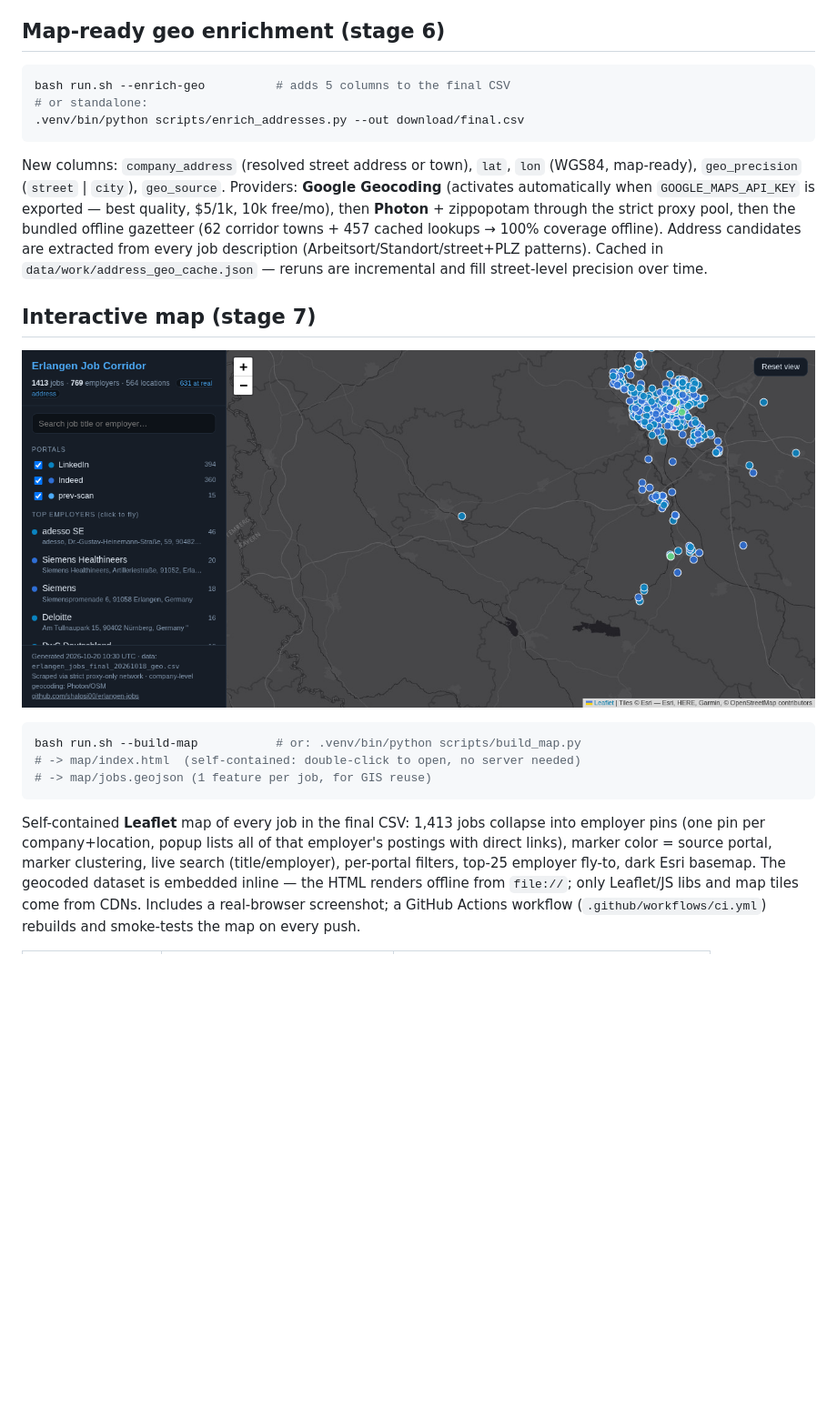
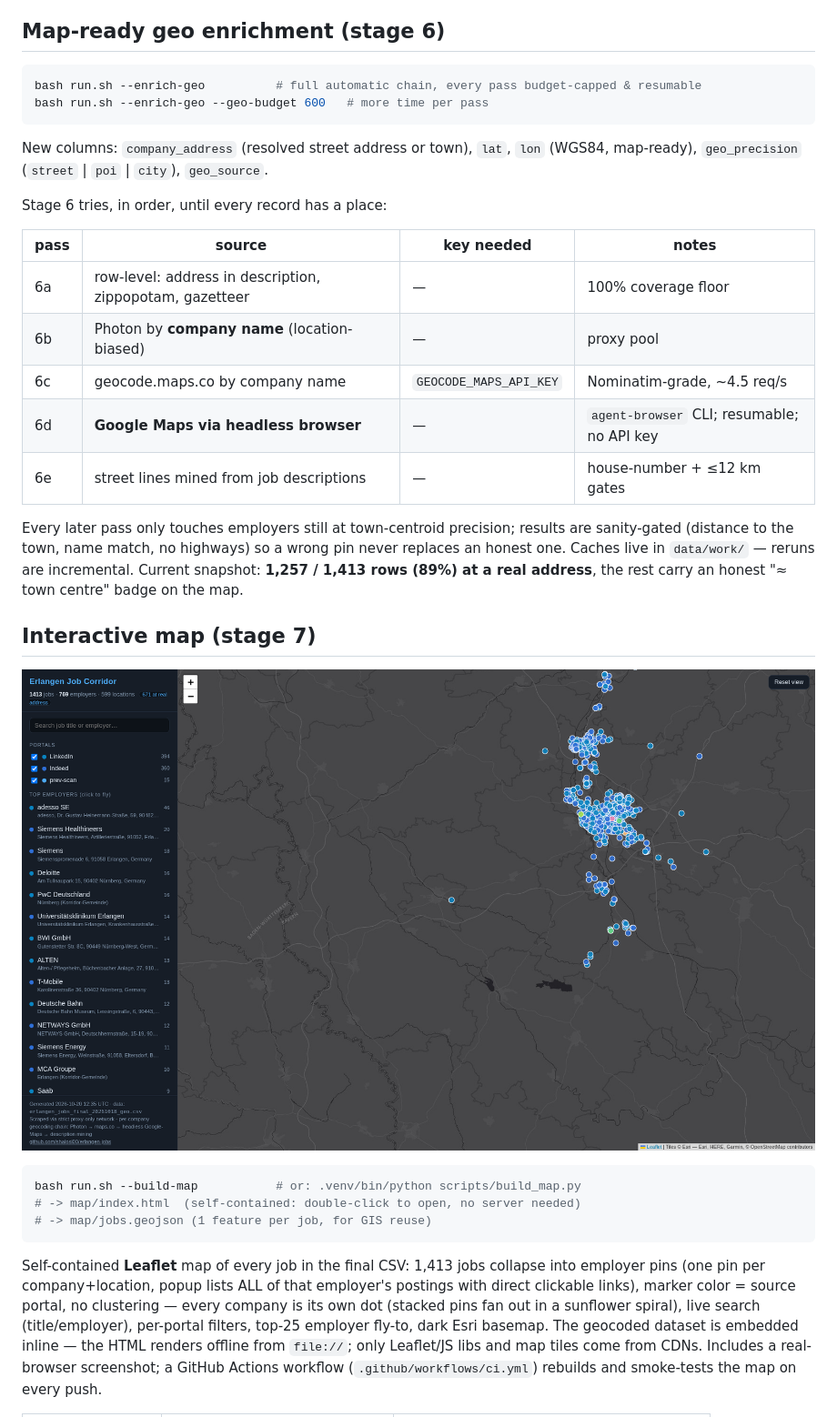
Before and after one commit to shalosi00/erlangen-jobs, a Markdown page: README.md, the part around the change. Shown at 91% size. Rendered like a GitHub page; pictures changed too: map/screenshot.png; blank space fills up the shorter version.

````diff
--- a/README.md
+++ b/README.md
@@ -146,21 +146,28 @@ For machine-readable documentation (automation, agents): see **AGENTS.md**.
 ## Map-ready geo enrichment (stage 6)
 
 ```bash
-bash run.sh --enrich-geo          # adds 5 columns to the final CSV
-# or standalone:
-.venv/bin/python scripts/enrich_addresses.py --out download/final.csv
+bash run.sh --enrich-geo          # full automatic chain, every pass budget-capped & resumable
+bash run.sh --enrich-geo --geo-budget 600   # more time per pass
 ```
 
 New columns: `company_address` (resolved street address or town), `lat`, `lon`
-(WGS84, map-ready), `geo_precision` (`street` | `city`), `geo_source`.
-Providers: **Google Geocoding** (activates automatically when
-`GOOGLE_MAPS_API_KEY` is exported — best quality, $5/1k, 10k free/mo),
-then **Photon** + zippopotam through the strict proxy pool, then the bundled
-offline gazetteer (62 corridor towns + 457 cached lookups → 100% coverage
-offline). Address candidates are extracted from every job description
-(Arbeitsort/Standort/street+PLZ patterns). Cached in
-`data/work/address_geo_cache.json` — reruns are incremental and fill
-street-level precision over time.
+(WGS84, map-ready), `geo_precision` (`street` | `poi` | `city`), `geo_source`.
+
+Stage 6 tries, in order, until every record has a place:
+
+| pass | source | key needed | notes |
+|------|--------|------------|-------|
+| 6a | row-level: address in description, zippopotam, gazetteer | — | 100% coverage floor |
+| 6b | Photon by **company name** (location-biased) | — | proxy pool |
+| 6c | geocode.maps.co by company name | `GEOCODE_MAPS_API_KEY` | Nominatim-grade, ~4.5 req/s |
+| 6d | **Google Maps via headless browser** | — | `agent-browser` CLI; resumable; no API key |
+| 6e | street lines mined from job descriptions | — | house-number + ≤12 km gates |
+
+Every later pass only touches employers still at town-centroid precision;
+results are sanity-gated (distance to the town, name match, no highways) so a
+wrong pin never replaces an honest one. Caches live in `data/work/` — reruns
+are incremental. Current snapshot: **1,257 / 1,413 rows (89%) at a real
+address**, the rest carry an honest "≈ town centre" badge on the map.
 
 ## Interactive map (stage 7)
 
@@ -173,9 +180,10 @@ bash run.sh --build-map           # or: .venv/bin/python scripts/build_map.py
 ```
 
 Self-contained **Leaflet** map of every job in the final CSV: 1,413 jobs
-collapse into employer pins (one pin per company+location, popup lists all of
-that employer's postings with direct links), marker color = source portal,
-marker clustering, live search (title/employer), per-portal filters, top-25
+collapse into employer pins (one pin per company+location, popup lists ALL of
+that employer's postings with direct clickable links), marker color = source
+portal, no clustering — every company is its own dot (stacked pins fan out in
+a sunflower spiral), live search (title/employer), per-portal filters, top-25
 employer fly-to, dark Esri basemap. The geocoded dataset is embedded inline —
 the HTML renders offline from `file://`; only Leaflet/JS libs and map tiles
 come from CDNs. Includes a real-browser screenshot; a GitHub Actions workflow
````
Also changed, not shown: AGENTS.md (+10 -2 lines), map/screenshot_detail.png, 8 other files.
